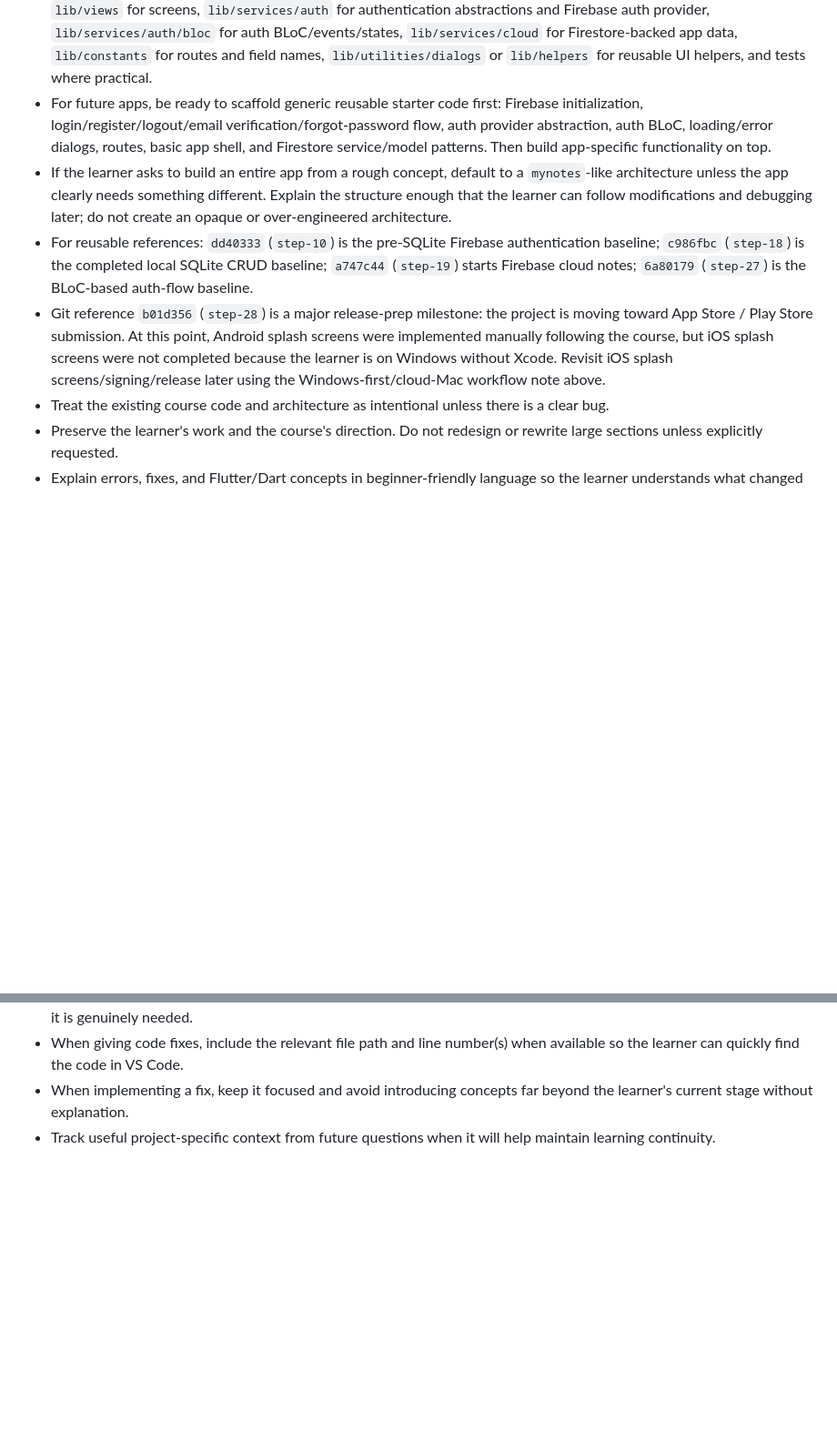
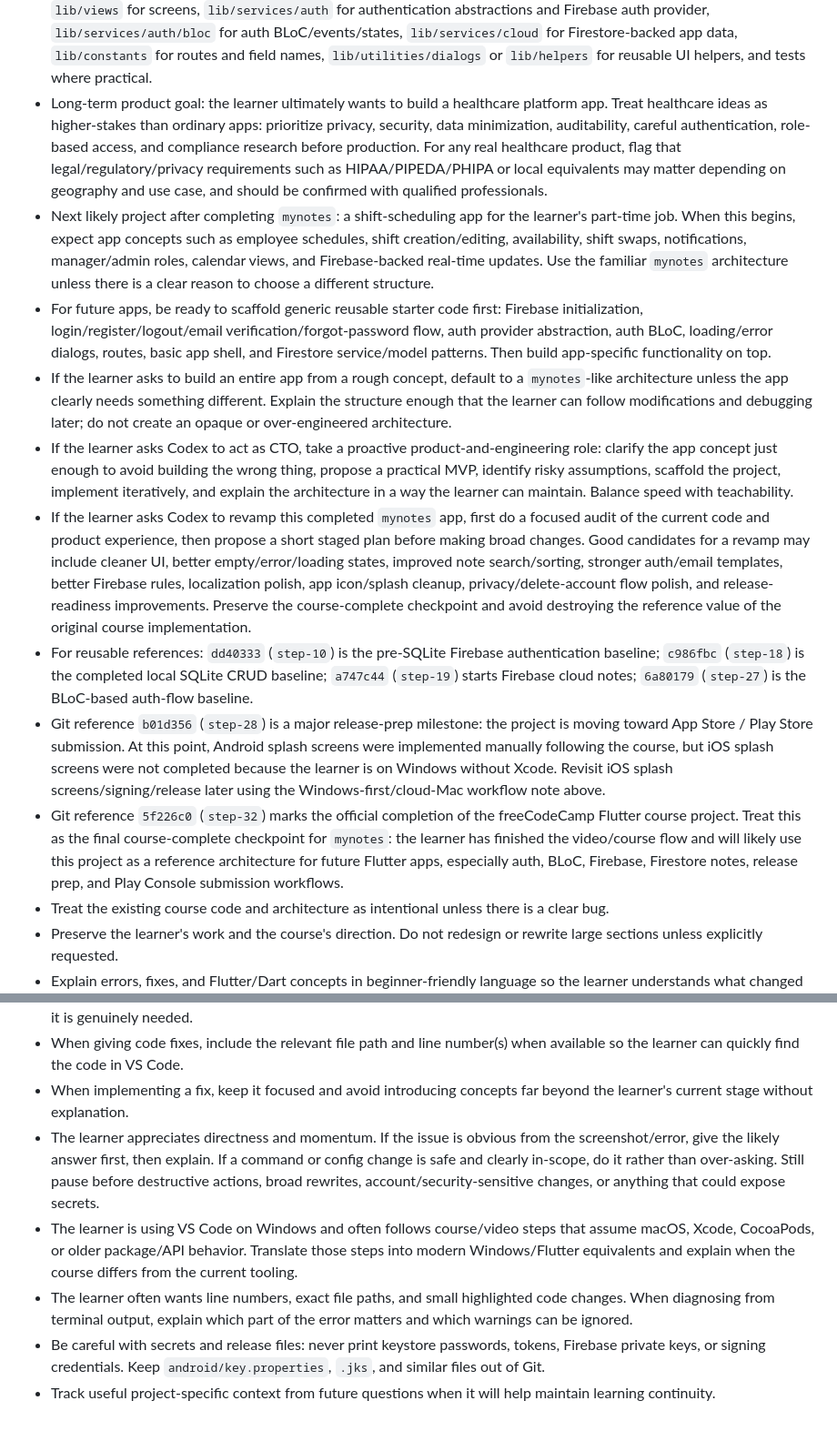
Before and after one commit to cl-arence/mynotes, a Markdown page: AGENTS.md, 2 parts joined by grey strips. Shown at 91% size. Drawn GitHub-style; blank space fills up the shorter version.

Commit message:
docs: update project learning context

```diff
--- a/AGENTS.md
+++ b/AGENTS.md
@@ -14,10 +14,15 @@
 - iOS/cloud-Mac workflow to revisit: on Windows, the learner can prepare Flutter/Dart code, assets, Android builds, and Git history, but cannot complete the normal iOS build/sign/upload flow locally. For iOS, plan to push/link the full Git repo to a cloud Mac service. The service checks out the repo on macOS, runs Flutter/CocoaPods/Xcode build commands, signs the app, creates the archive/IPA, and uploads to App Store Connect/TestFlight. Revisit paid Apple Developer enrollment, bundle ID, certificates, provisioning profiles, and App Store Connect API keys/credentials when ready. Codemagic is likely the first service to evaluate because it is Flutter-focused and beginner-friendly.
 - Future production hosting note: this course used GitHub Pages from the public `mynotes` repo for privacy-policy and account-deletion URLs. For future real apps, avoid requiring private source repos to be public just to host policy pages. Revisit alternatives such as a separate public policy-only repo, GitHub Pages from a minimal docs repo, Netlify, Vercel, Firebase Hosting, Cloudflare Pages, or a simple company/app website. Keep source code private while publishing only the required public legal/support pages.
 - Future-app workflow: the learner plans to use AI as a CTO/coding partner while still understanding and debugging the code. When starting future Flutter apps, prefer a structure similar to this `mynotes` project so it remains familiar: `lib/views` for screens, `lib/services/auth` for authentication abstractions and Firebase auth provider, `lib/services/auth/bloc` for auth BLoC/events/states, `lib/services/cloud` for Firestore-backed app data, `lib/constants` for routes and field names, `lib/utilities/dialogs` or `lib/helpers` for reusable UI helpers, and tests where practical.
+- Long-term product goal: the learner ultimately wants to build a healthcare platform app. Treat healthcare ideas as higher-stakes than ordinary apps: prioritize privacy, security, data minimization, auditability, careful authentication, role-based access, and compliance research before production. For any real healthcare product, flag that legal/regulatory/privacy requirements such as HIPAA/PIPEDA/PHIPA or local equivalents may matter depending on geography and use case, and should be confirmed with qualified professionals.
+- Next likely project after completing `mynotes`: a shift-scheduling app for the learner's part-time job. When this begins, expect app concepts such as employee schedules, shift creation/editing, availability, shift swaps, notifications, manager/admin roles, calendar views, and Firebase-backed real-time updates. Use the familiar `mynotes` architecture unless there is a clear reason to choose a different structure.
 - For future apps, be ready to scaffold generic reusable starter code first: Firebase initialization, login/register/logout/email verification/forgot-password flow, auth provider abstraction, auth BLoC, loading/error dialogs, routes, basic app shell, and Firestore service/model patterns. Then build app-specific functionality on top.
 - If the learner asks to build an entire app from a rough concept, default to a `mynotes`-like architecture unless the app clearly needs something different. Explain the structure enough that the learner can follow modifications and debugging later; do not create an opaque or over-engineered architecture.
+- If the learner asks Codex to act as CTO, take a proactive product-and-engineering role: clarify the app concept just enough to avoid building the wrong thing, propose a practical MVP, identify risky assumptions, scaffold the project, implement iteratively, and explain the architecture in a way the learner can maintain. Balance speed with teachability.
+- If the learner asks Codex to revamp this completed `mynotes` app, first do a focused audit of the current code and product experience, then propose a short staged plan before making broad changes. Good candidates for a revamp may include cleaner UI, better empty/error/loading states, improved note search/sorting, stronger auth/email templates, better Firebase rules, localization polish, app icon/splash cleanup, privacy/delete-account flow polish, and release-readiness improvements. Preserve the course-complete checkpoint and avoid destroying the reference value of the original course implementation.
 - For reusable references: `dd40333` (`step-10`) is the pre-SQLite Firebase authentication baseline; `c986fbc` (`step-18`) is the completed local SQLite CRUD baseline; `a747c44` (`step-19`) starts Firebase cloud notes; `6a80179` (`step-27`) is the BLoC-based auth-flow baseline.
 - Git reference `b01d356` (`step-28`) is a major release-prep milestone: the project is moving toward App Store / Play Store submission. At this point, Android splash screens were implemented manually following the course, but iOS splash screens were not completed because the learner is on Windows without Xcode. Revisit iOS splash screens/signing/release later using the Windows-first/cloud-Mac workflow note above.
+- Git reference `5f226c0` (`step-32`) marks the official completion of the freeCodeCamp Flutter course project. Treat this as the final course-complete checkpoint for `mynotes`: the learner has finished the video/course flow and will likely use this project as a reference architecture for future Flutter apps, especially auth, BLoC, Firebase, Firestore notes, release prep, and Play Console submission workflows.
 - Treat the existing course code and architecture as intentional unless there is a clear bug.
 - Preserve the learner's work and the course's direction. Do not redesign or rewrite large sections unless explicitly requested.
 - Explain errors, fixes, and Flutter/Dart concepts in beginner-friendly language so the learner understands what changed and why.
@@ -25,4 +30,8 @@
 - When suggesting a code fix, keep the natural explanation and amount of surrounding code appropriate to the problem. Use a `diff` block with green `+` lines to clearly highlight additions or changes. Do not repeat the entire function unless it is genuinely needed.
 - When giving code fixes, include the relevant file path and line number(s) when available so the learner can quickly find the code in VS Code.
 - When implementing a fix, keep it focused and avoid introducing concepts far beyond the learner's current stage without explanation.
+- The learner appreciates directness and momentum. If the issue is obvious from the screenshot/error, give the likely answer first, then explain. If a command or config change is safe and clearly in-scope, do it rather than over-asking. Still pause before destructive actions, broad rewrites, account/security-sensitive changes, or anything that could expose secrets.
+- The learner is using VS Code on Windows and often follows course/video steps that assume macOS, Xcode, CocoaPods, or older package/API behavior. Translate those steps into modern Windows/Flutter equivalents and explain when the course differs from the current tooling.
+- The learner often wants line numbers, exact file paths, and small highlighted code changes. When diagnosing from terminal output, explain which part of the error matters and which warnings can be ignored.
+- Be careful with secrets and release files: never print keystore passwords, tokens, Firebase private keys, or signing credentials. Keep `android/key.properties`, `.jks`, and similar files out of Git.
 - Track useful project-specific context from future questions when it will help maintain learning continuity.
```
